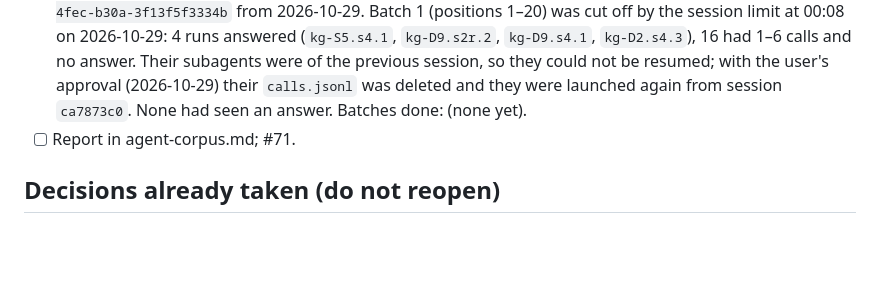
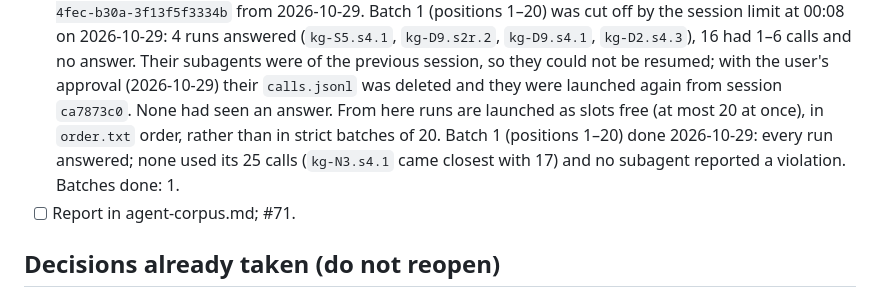
Before and after one commit to Cristian1A/kg, a Markdown page: docs/experiment-2/checkpoint.md, the part around the change. GitHub-like rendering; blank space fills up the shorter version.

Commit message:
docs: record agent-corpus batch 1 in the checkpoint
Refs #71

Co-Authored-By: Claude Opus 5.5 <noreply@anthropic.com>

```diff
--- a/docs/experiment-2/checkpoint.md
+++ b/docs/experiment-2/checkpoint.md
@@ -483,7 +483,12 @@ EOF
   the previous session, so they could not be resumed; with the user's
   approval (2026-10-29) their `calls.jsonl` was deleted and they were
   launched again from session `ca7873c0`. None had seen an answer.
-  Batches done: (none yet).
+  From here runs are launched as slots free (at most 20 at once), in
+  `order.txt` order, rather than in strict batches of 20.
+  Batch 1 (positions 1–20) done 2026-10-29: every run answered; none used
+  its 25 calls (`kg-N3.s4.1` came closest with 17) and no subagent
+  reported a violation.
+  Batches done: 1.
 - [ ] Report in agent-corpus.md; #71.
 
 ## Decisions already taken (do not reopen)
```
